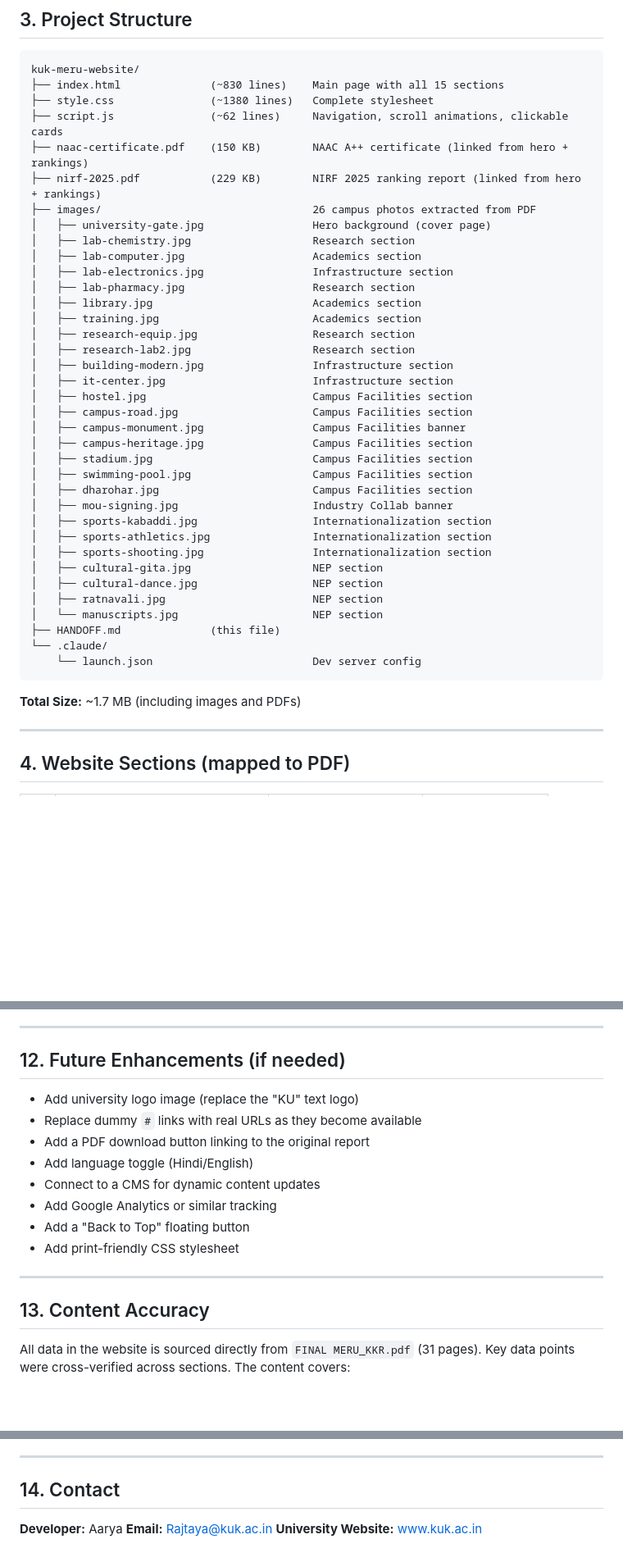
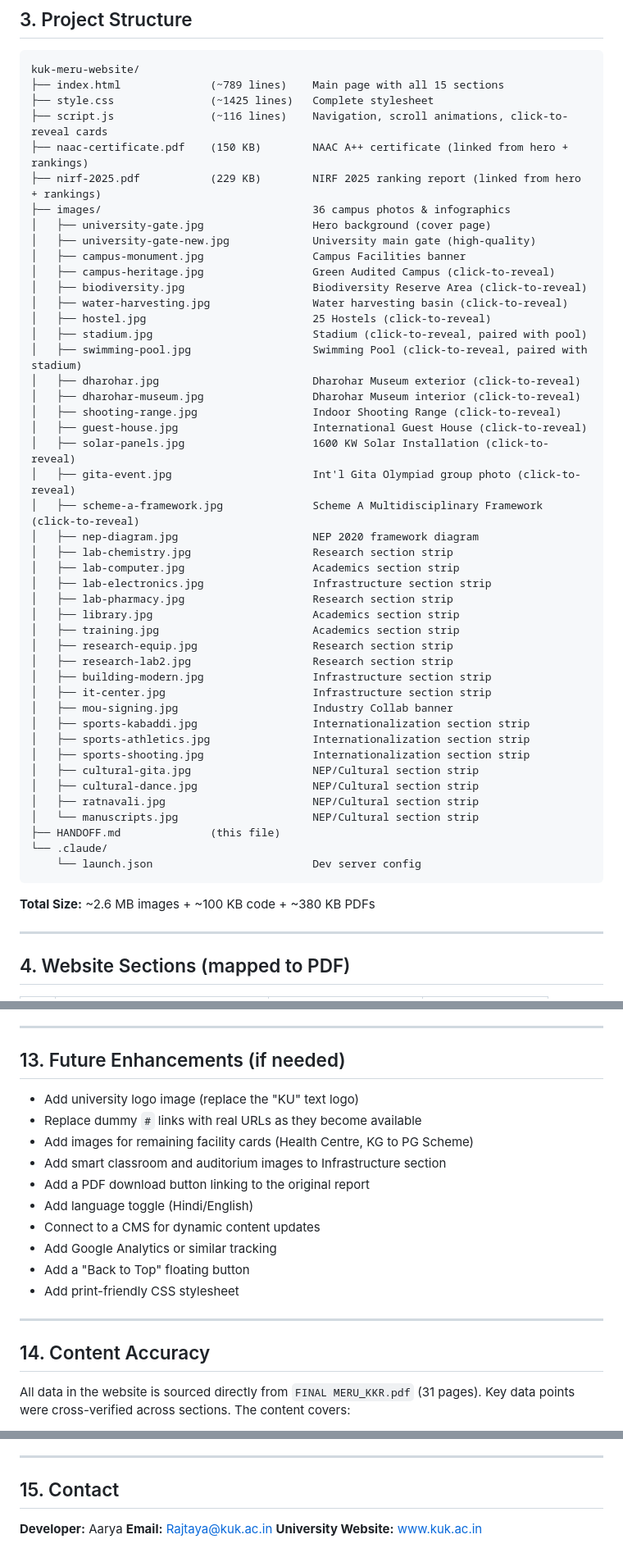
Before and after one commit to Rajtaya/kuk-meru-website, a Markdown page: HANDOFF.md, 3 parts joined by grey strips. Shown at 82% size. Rendered like a GitHub page; blank space fills up the shorter version.

Commit message:
Update HANDOFF.md with click-to-reveal cards, new images, and internship link

````diff
--- a/HANDOFF.md
+++ b/HANDOFF.md
@@ -31,44 +31,53 @@ A static, single-page website presenting the **MERU (Multidisciplinary Education
 
 ```
 kuk-meru-website/
-├── index.html              (~830 lines)    Main page with all 15 sections
-├── style.css               (~1380 lines)   Complete stylesheet
-├── script.js               (~62 lines)     Navigation, scroll animations, clickable cards
+├── index.html              (~789 lines)    Main page with all 15 sections
+├── style.css               (~1425 lines)   Complete stylesheet
+├── script.js               (~116 lines)    Navigation, scroll animations, click-to-reveal cards
 ├── naac-certificate.pdf    (150 KB)        NAAC A++ certificate (linked from hero + rankings)
 ├── nirf-2025.pdf           (229 KB)        NIRF 2025 ranking report (linked from hero + rankings)
-├── images/                                 26 campus photos extracted from PDF
+├── images/                                 36 campus photos & infographics
 │   ├── university-gate.jpg                 Hero background (cover page)
-│   ├── lab-chemistry.jpg                   Research section
-│   ├── lab-computer.jpg                    Academics section
-│   ├── lab-electronics.jpg                 Infrastructure section
-│   ├── lab-pharmacy.jpg                    Research section
-│   ├── library.jpg                         Academics section
-│   ├── training.jpg                        Academics section
-│   ├── research-equip.jpg                  Research section
-│   ├── research-lab2.jpg                   Research section
-│   ├── building-modern.jpg                 Infrastructure section
-│   ├── it-center.jpg                       Infrastructure section
-│   ├── hostel.jpg                          Campus Facilities section
-│   ├── campus-road.jpg                     Campus Facilities section
+│   ├── university-gate-new.jpg             University main gate (high-quality)
 │   ├── campus-monument.jpg                 Campus Facilities banner
-│   ├── campus-heritage.jpg                 Campus Facilities section
-│   ├── stadium.jpg                         Campus Facilities section
-│   ├── swimming-pool.jpg                   Campus Facilities section
-│   ├── dharohar.jpg                        Campus Facilities section
+│   ├── campus-heritage.jpg                 Green Audited Campus (click-to-reveal)
+│   ├── biodiversity.jpg                    Biodiversity Reserve Area (click-to-reveal)
+│   ├── water-harvesting.jpg                Water harvesting basin (click-to-reveal)
+│   ├── hostel.jpg                          25 Hostels (click-to-reveal)
+│   ├── stadium.jpg                         Stadium (click-to-reveal, paired with pool)
+│   ├── swimming-pool.jpg                   Swimming Pool (click-to-reveal, paired with stadium)
+│   ├── dharohar.jpg                        Dharohar Museum exterior (click-to-reveal)
+│   ├── dharohar-museum.jpg                 Dharohar Museum interior (click-to-reveal)
+│   ├── shooting-range.jpg                  Indoor Shooting Range (click-to-reveal)
+│   ├── guest-house.jpg                     International Guest House (click-to-reveal)
+│   ├── solar-panels.jpg                    1600 KW Solar Installation (click-to-reveal)
+│   ├── gita-event.jpg                      Int'l Gita Olympiad group photo (click-to-reveal)
+│   ├── scheme-a-framework.jpg              Scheme A Multidisciplinary Framework (click-to-reveal)
+│   ├── nep-diagram.jpg                     NEP 2020 framework diagram
+│   ├── lab-chemistry.jpg                   Research section strip
+│   ├── lab-computer.jpg                    Academics section strip
+│   ├── lab-electronics.jpg                 Infrastructure section strip
+│   ├── lab-pharmacy.jpg                    Research section strip
+│   ├── library.jpg                         Academics section strip
+│   ├── training.jpg                        Academics section strip
+│   ├── research-equip.jpg                  Research section strip
+│   ├── research-lab2.jpg                   Research section strip
+│   ├── building-modern.jpg                 Infrastructure section strip
+│   ├── it-center.jpg                       Infrastructure section strip
 │   ├── mou-signing.jpg                     Industry Collab banner
-│   ├── sports-kabaddi.jpg                  Internationalization section
-│   ├── sports-athletics.jpg                Internationalization section
-│   ├── sports-shooting.jpg                 Internationalization section
-│   ├── cultural-gita.jpg                   NEP section
-│   ├── cultural-dance.jpg                  NEP section
-│   ├── ratnavali.jpg                       NEP section
-│   └── manuscripts.jpg                     NEP section
+│   ├── sports-kabaddi.jpg                  Internationalization section strip
+│   ├── sports-athletics.jpg                Internationalization section strip
+│   ├── sports-shooting.jpg                 Internationalization section strip
+│   ├── cultural-gita.jpg                   NEP/Cultural section strip
+│   ├── cultural-dance.jpg                  NEP/Cultural section strip
+│   ├── ratnavali.jpg                       NEP/Cultural section strip
+│   └── manuscripts.jpg                     NEP/Cultural section strip
 ├── HANDOFF.md              (this file)
 └── .claude/
     └── launch.json                         Dev server config
 ```
 
-**Total Size:** ~1.7 MB (including images and PDFs)
+**Total Size:** ~2.6 MB images + ~100 KB code + ~380 KB PDFs
 
 ---
 
@@ -267,10 +319,12 @@ All other highlight links (NEP 2020, IKS, NCrF, NHEQF, KUTIC, KUKAA, BOAT, KUCTI
 
 ---
 
-## 12. Future Enhancements (if needed)
+## 13. Future Enhancements (if needed)
 
 - Add university logo image (replace the "KU" text logo)
 - Replace dummy `#` links with real URLs as they become available
+- Add images for remaining facility cards (Health Centre, KG to PG Scheme)
+- Add smart classroom and auditorium images to Infrastructure section
 - Add a PDF download button linking to the original report
 - Add language toggle (Hindi/English)
 - Connect to a CMS for dynamic content updates
@@ -280,7 +334,7 @@ All other highlight links (NEP 2020, IKS, NCrF, NHEQF, KUTIC, KUKAA, BOAT, KUCTI
 
 ---
 
-## 13. Content Accuracy
+## 14. Content Accuracy
 
 All data in the website is sourced directly from `FINAL MERU_KKR.pdf` (31 pages). Key data points were cross-verified across sections. The content covers:
 
@@ -300,7 +354,7 @@ All data in the website is sourced directly from `FINAL MERU_KKR.pdf` (31 pages)
 
 ---
 
-## 14. Contact
+## 15. Contact
 
 **Developer:** Aarya
 **Email:** Rajtaya@kuk.ac.in
````
Also changed, not shown: other parts of HANDOFF.md (+47 -4 lines).
